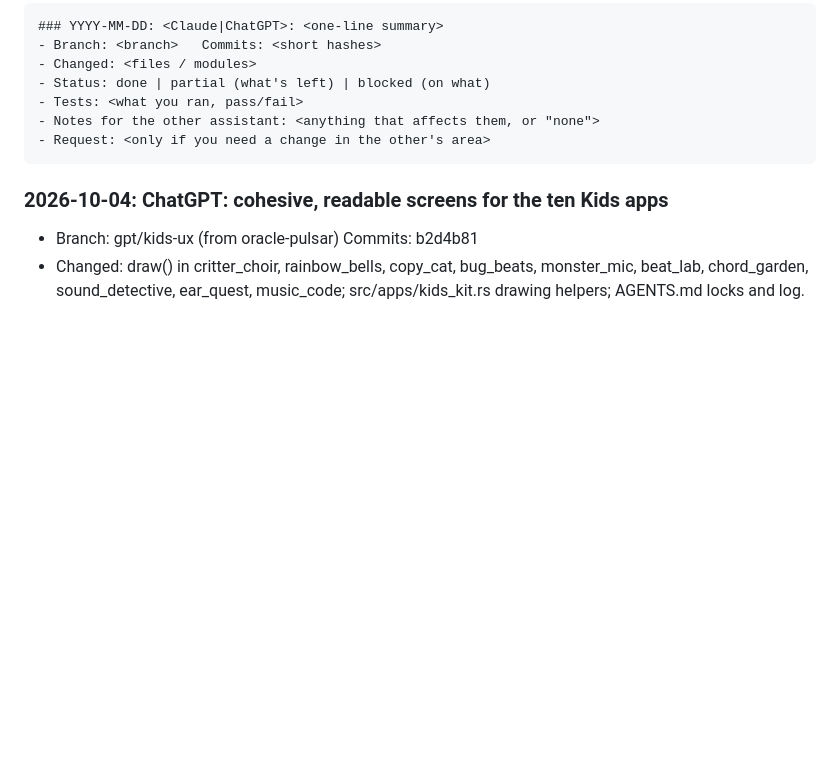
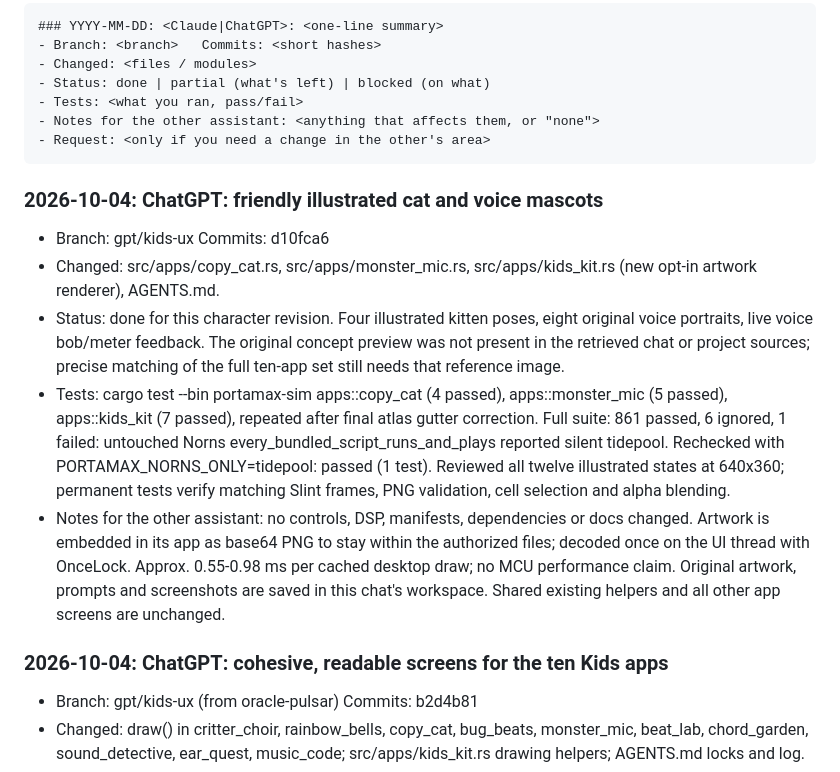
Before and after one commit to Szyk-fi/SZYK, a Markdown page: AGENTS.md, the part around the change. GitHub-like rendering; blank space fills up the shorter version.

Commit message:
Record illustrated Kids UX checks and release the file locks

````diff
--- a/AGENTS.md
+++ b/AGENTS.md
@@ -101,6 +101,28 @@ Newest at the top. Keep each entry short. Use this format:
 - Request: <only if you need a change in the other's area>
 ```
 
+### 2026-10-04: ChatGPT: friendly illustrated cat and voice mascots
+- Branch: gpt/kids-ux   Commits: d10fca6
+- Changed: src/apps/copy_cat.rs, src/apps/monster_mic.rs,
+  src/apps/kids_kit.rs (new opt-in artwork renderer), AGENTS.md.
+- Status: done for this character revision. Four illustrated kitten poses,
+  eight original voice portraits, live voice bob/meter feedback. The original
+  concept preview was not present in the retrieved chat or project sources;
+  precise matching of the full ten-app set still needs that reference image.
+- Tests: cargo test --bin portamax-sim apps::copy_cat (4 passed),
+  apps::monster_mic (5 passed), apps::kids_kit (7 passed), repeated after
+  final atlas gutter correction. Full suite: 861 passed, 6 ignored, 1 failed:
+  untouched Norns every_bundled_script_runs_and_plays reported silent tidepool.
+  Rechecked with PORTAMAX_NORNS_ONLY=tidepool: passed (1 test).
+  Reviewed all twelve illustrated states at 640x360; permanent tests verify
+  matching Slint frames, PNG validation, cell selection and alpha blending.
+- Notes for the other assistant: no controls, DSP, manifests, dependencies
+  or docs changed. Artwork is embedded in its app as base64 PNG to stay within
+  the authorized files; decoded once on the UI thread with OnceLock. Approx.
+  0.55-0.98 ms per cached desktop draw; no MCU performance claim. Original
+  artwork, prompts and screenshots are saved in this chat's workspace.
+  Shared existing helpers and all other app screens are unchanged.
+
 ### 2026-10-04: ChatGPT: cohesive, readable screens for the ten Kids apps
 - Branch: gpt/kids-ux (from oracle-pulsar)   Commits: b2d4b81
 - Changed: draw() in critter_choir, rainbow_bells, copy_cat, bug_beats,
````
